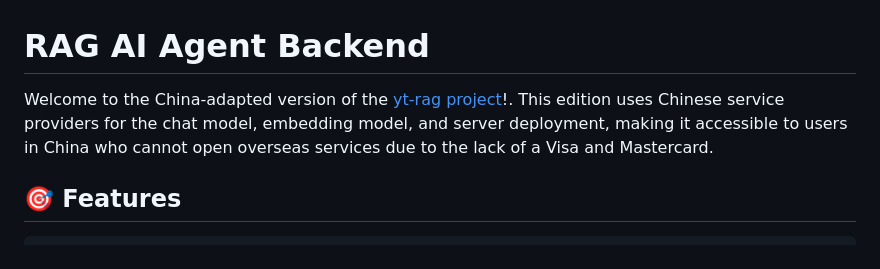
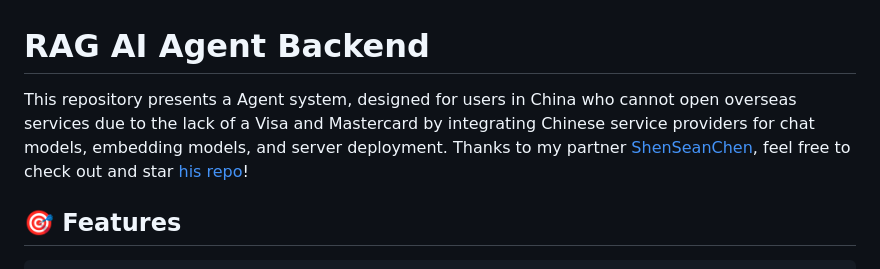
Before and after one commit to ZhaoYi-10-13/Gary-Agent-RAG, a Markdown page: README.md, the part around the change. Drawn GitHub-style.

```diff
--- a/README.md
+++ b/README.md
@@ -1,6 +1,6 @@
 # RAG AI Agent Backend
 
-Welcome to the China-adapted version of the [yt-rag project](https://github.com/ShenSeanChen/yt-rag/tree/main)!. This edition uses Chinese service providers for the chat model, embedding model, and server deployment, making it accessible to users in China who cannot open overseas services due to the lack of a Visa and Mastercard.
+This repository presents a Agent system, designed for users in China who cannot open overseas services due to the lack of a Visa and Mastercard by integrating Chinese service providers for chat models, embedding models, and server deployment. Thanks to my partner [ShenSeanChen](https://github.com/ShenSeanChen), feel free to check out and star [his repo](https://github.com/ShenSeanChen/yt-rag.git)!
 
 ## 🎯 Features
 	•	FastAPI backend with automatic API documentation
```
